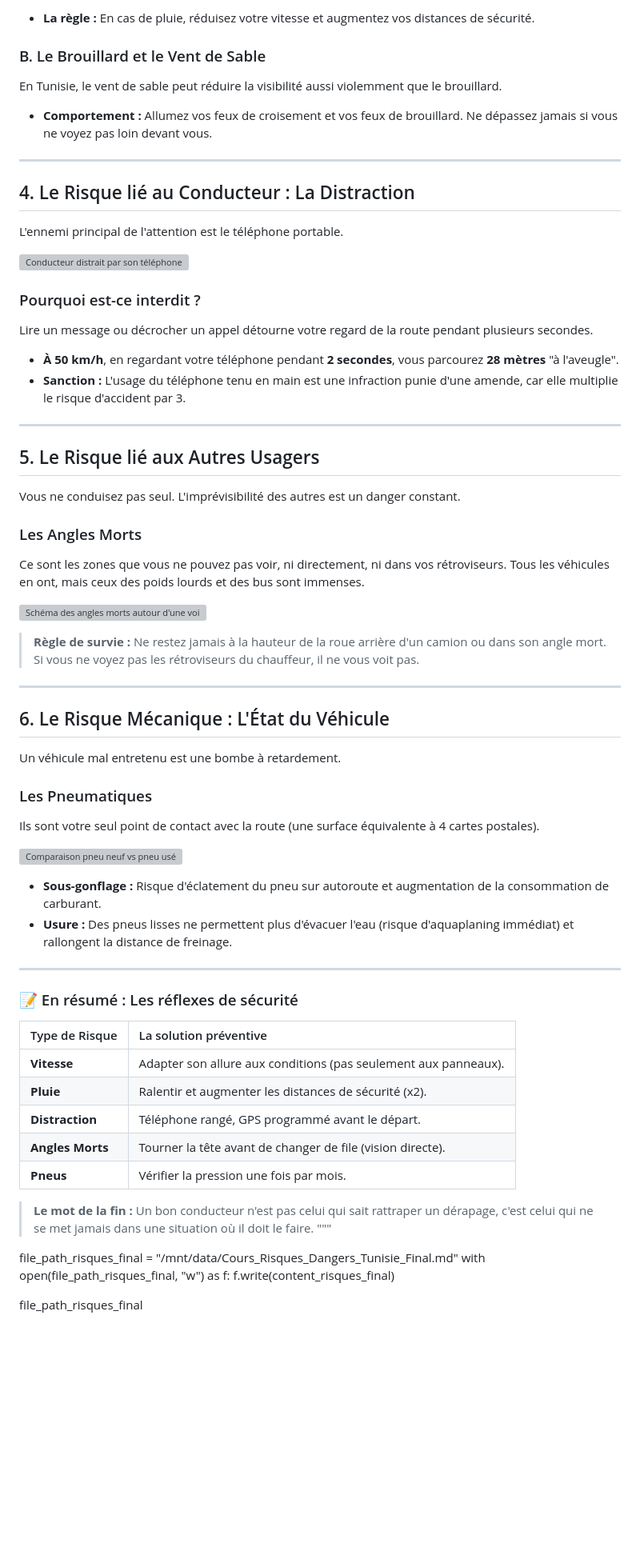
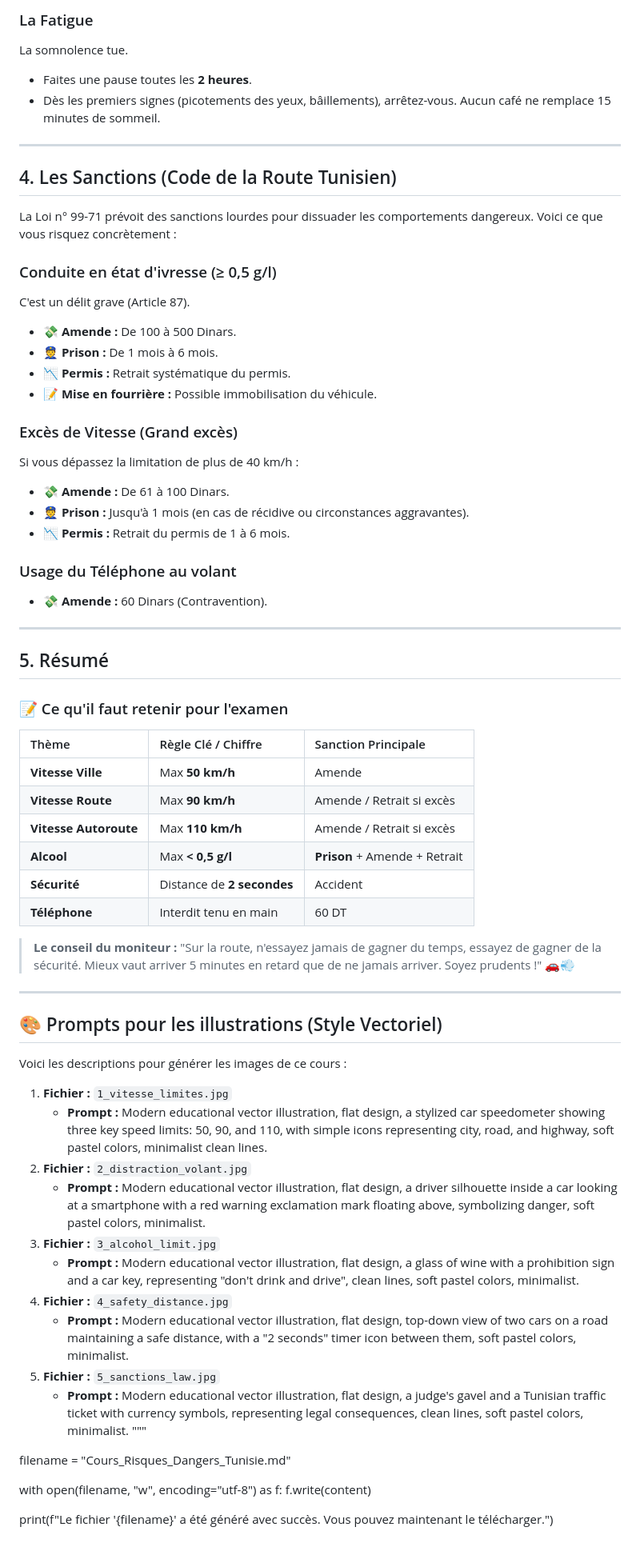
Before and after one commit to Bleach2222/code-de-la-route-cours, a Markdown page: README.md, the part around one of its changes. Shown at 80% size. Rendered like a GitHub page; blank space fills up the shorter version; grey boxes are pictures that could not be loaded.

```diff
--- a/README.md
+++ b/README.md
@@ -38,68 +51,69 @@ Le phénomène d'**aquaplaning** survient lorsqu'une couche d'eau s'insère entr
 
-* **La règle :** En cas de pluie, réduisez votre vitesse et augmentez vos distances de sécurité.
-
-### B. Le Brouillard et le Vent de Sable
-En Tunisie, le vent de sable peut réduire la visibilité aussi violemment que le brouillard.
-* **Comportement :** Allumez vos feux de croisement et vos feux de brouillard. Ne dépassez jamais si vous ne voyez pas loin devant vous.
+### La Fatigue
+La somnolence tue.
+* Faites une pause toutes les **2 heures**.
+* Dès les premiers signes (picotements des yeux, bâillements), arrêtez-vous. Aucun café ne remplace 15 minutes de sommeil.
 
 ---
 
-## 4. Le Risque lié au Conducteur : La Distraction
+## 4. Les Sanctions (Code de la Route Tunisien)
+La Loi n° 99-71 prévoit des sanctions lourdes pour dissuader les comportements dangereux. Voici ce que vous risquez concrètement :
 
-L'ennemi principal de l'attention est le téléphone portable.
+### Conduite en état d'ivresse (≥ 0,5 g/l)
+C'est un délit grave (Article 87).
+* 💸 **Amende :** De 100 à 500 Dinars.
+* 👮 **Prison :** De 1 mois à 6 mois.
+* 📉 **Permis :** Retrait systématique du permis.
+* 📝 **Mise en fourrière :** Possible immobilisation du véhicule.
 
-![Conducteur distrait par son téléphone](3_distraction_telephone.jpg)
+### Excès de Vitesse (Grand excès)
+Si vous dépassez la limitation de plus de 40 km/h :
+* 💸 **Amende :** De 61 à 100 Dinars.
+* 👮 **Prison :** Jusqu'à 1 mois (en cas de récidive ou circonstances aggravantes).
+* 📉 **Permis :** Retrait du permis de 1 à 6 mois.
 
-### Pourquoi est-ce interdit ?
-Lire un message ou décrocher un appel détourne votre regard de la route pendant plusieurs secondes.
-* **À 50 km/h**, en regardant votre téléphone pendant **2 secondes**, vous parcourez **28 mètres** "à l'aveugle".
-* **Sanction :** L'usage du téléphone tenu en main est une infraction punie d'une amende, car elle multiplie le risque d'accident par 3.
+### Usage du Téléphone au volant
+* 💸 **Amende :** 60 Dinars (Contravention).
 
 ---
 
-## 5. Le Risque lié aux Autres Usagers
+## 5. Résumé
 
-Vous ne conduisez pas seul. L'imprévisibilité des autres est un danger constant.
+### 📝 Ce qu'il faut retenir pour l'examen
 
-### Les Angles Morts
-Ce sont les zones que vous ne pouvez pas voir, ni directement, ni dans vos rétroviseurs.
-Tous les véhicules en ont, mais ceux des poids lourds et des bus sont immenses.
+| Thème | Règle Clé / Chiffre | Sanction Principale |
+| :--- | :--- | :--- |
+| **Vitesse Ville** | Max **50 km/h** | Amende |
+| **Vitesse Route** | Max **90 km/h** | Amende / Retrait si excès |
+| **Vitesse Autoroute** | Max **110 km/h** | Amende / Retrait si excès |
+| **Alcool** | Max **< 0,5 g/l** | **Prison** + Amende + Retrait |
+| **Sécurité** | Distance de **2 secondes** | Accident |
+| **Téléphone** | Interdit tenu en main | 60 DT |
 
-![Schéma des angles morts autour d'une voiture](4_angles_morts_schema.jpg)
-
-> **Règle de survie :** Ne restez jamais à la hauteur de la roue arrière d'un camion ou dans son angle mort. Si vous ne voyez pas les rétroviseurs du chauffeur, il ne vous voit pas.
+> **Le conseil du moniteur :**
+> "Sur la route, n'essayez jamais de gagner du temps, essayez de gagner de la sécurité. Mieux vaut arriver 5 minutes en retard que de ne jamais arriver. Soyez prudents !" 🚗💨
 
 ---
 
-## 6. Le Risque Mécanique : L'État du Véhicule
+## 🎨 Prompts pour les illustrations (Style Vectoriel)
 
-Un véhicule mal entretenu est une bombe à retardement.
+Voici les descriptions pour générer les images de ce cours :
 
-### Les Pneumatiques
-Ils sont votre seul point de contact avec la route (une surface équivalente à 4 cartes postales).
-
-![Comparaison pneu neuf vs pneu usé](5_pneu_usure_danger.jpg)
-
-* **Sous-gonflage :** Risque d'éclatement du pneu sur autoroute et augmentation de la consommation de carburant.
-* **Usure :** Des pneus lisses ne permettent plus d'évacuer l'eau (risque d'aquaplaning immédiat) et rallongent la distance de freinage.
-
----
-
-### 📝 En résumé : Les réflexes de sécurité
-
-| Type de Risque | La solution préventive |
-| :--- | :--- |
-| **Vitesse** | Adapter son allure aux conditions (pas seulement aux panneaux). |
-| **Pluie** | Ralentir et augmenter les distances de sécurité (x2). |
-| **Distraction** | Téléphone rangé, GPS programmé avant le départ. |
-| **Angles Morts** | Tourner la tête avant de changer de file (vision directe). |
-| **Pneus** | Vérifier la pression une fois par mois. |
-
-> **Le mot de la fin :** Un bon conducteur n'est pas celui qui sait rattraper un dérapage, c'est celui qui ne se met jamais dans une situation où il doit le faire.
+1.  **Fichier :** `1_vitesse_limites.jpg`
+    * **Prompt :** Modern educational vector illustration, flat design, a stylized car speedometer showing three key speed limits: 50, 90, and 110, with simple icons representing city, road, and highway, soft pastel colors, minimalist clean lines.
+2.  **Fichier :** `2_distraction_volant.jpg`
+    * **Prompt :** Modern educational vector illustration, flat design, a driver silhouette inside a car looking at a smartphone with a red warning exclamation mark floating above, symbolizing danger, soft pastel colors, minimalist.
+3.  **Fichier :** `3_alcohol_limit.jpg`
+    * **Prompt :** Modern educational vector illustration, flat design, a glass of wine with a prohibition sign and a car key, representing "don't drink and drive", clean lines, soft pastel colors, minimalist.
+4.  **Fichier :** `4_safety_distance.jpg`
+    * **Prompt :** Modern educational vector illustration, flat design, top-down view of two cars on a road maintaining a safe distance, with a "2 seconds" timer icon between them, soft pastel colors, minimalist.
+5.  **Fichier :** `5_sanctions_law.jpg`
+    * **Prompt :** Modern educational vector illustration, flat design, a judge's gavel and a Tunisian traffic ticket with currency symbols, representing legal consequences, clean lines, soft pastel colors, minimalist.
 """
 
-file_path_risques_final = "/mnt/data/Cours_Risques_Dangers_Tunisie_Final.md"
-with open(file_path_risques_final, "w") as f:
-    f.write(content_risques_final)
+filename = "Cours_Risques_Dangers_Tunisie.md"
 
-file_path_risques_final
+with open(filename, "w", encoding="utf-8") as f:
+    f.write(content)
+
+print(f"Le fichier '{filename}' a été généré avec succès. Vous pouvez maintenant le télécharger.")
```
Also changed, not shown: other parts of README.md (+34 -21 lines).
